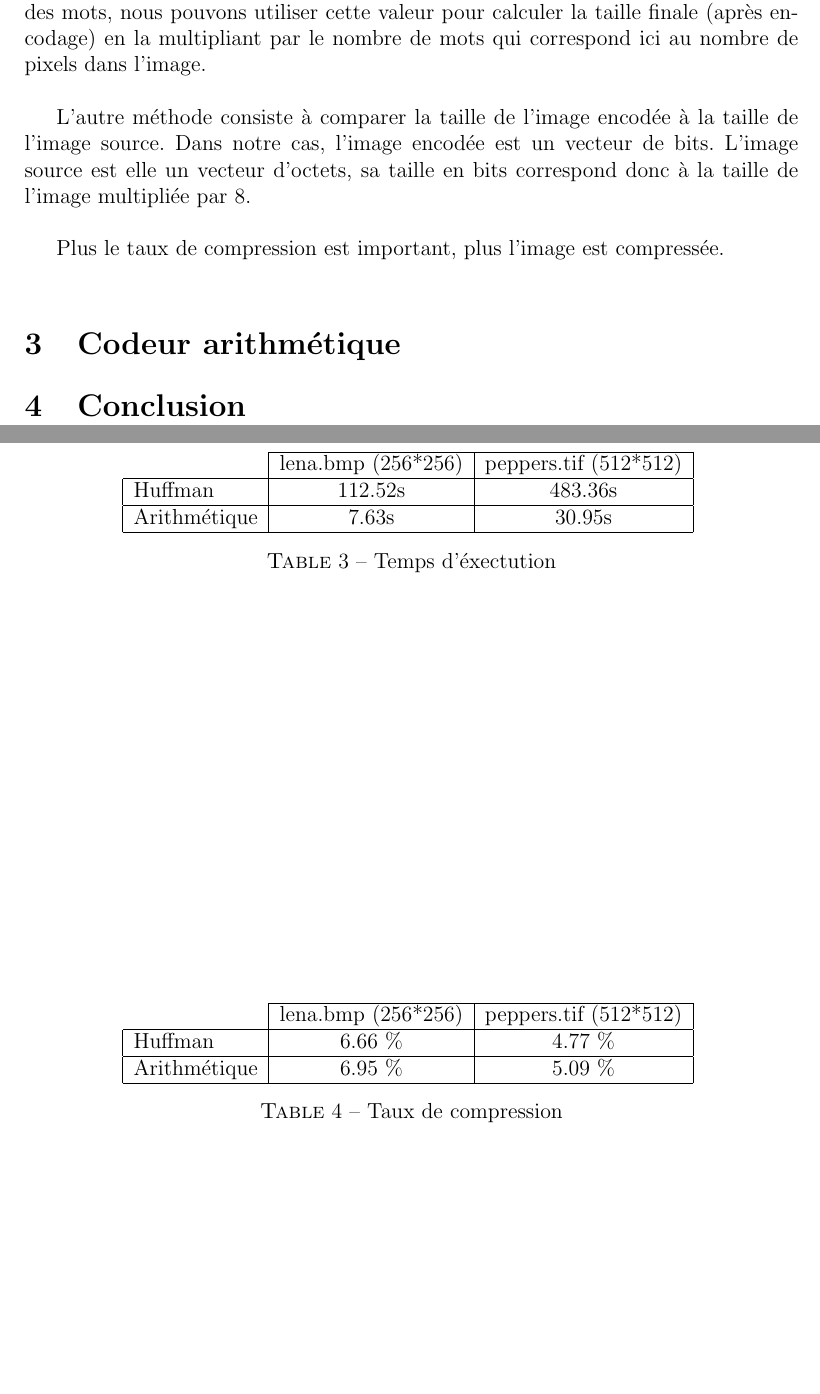
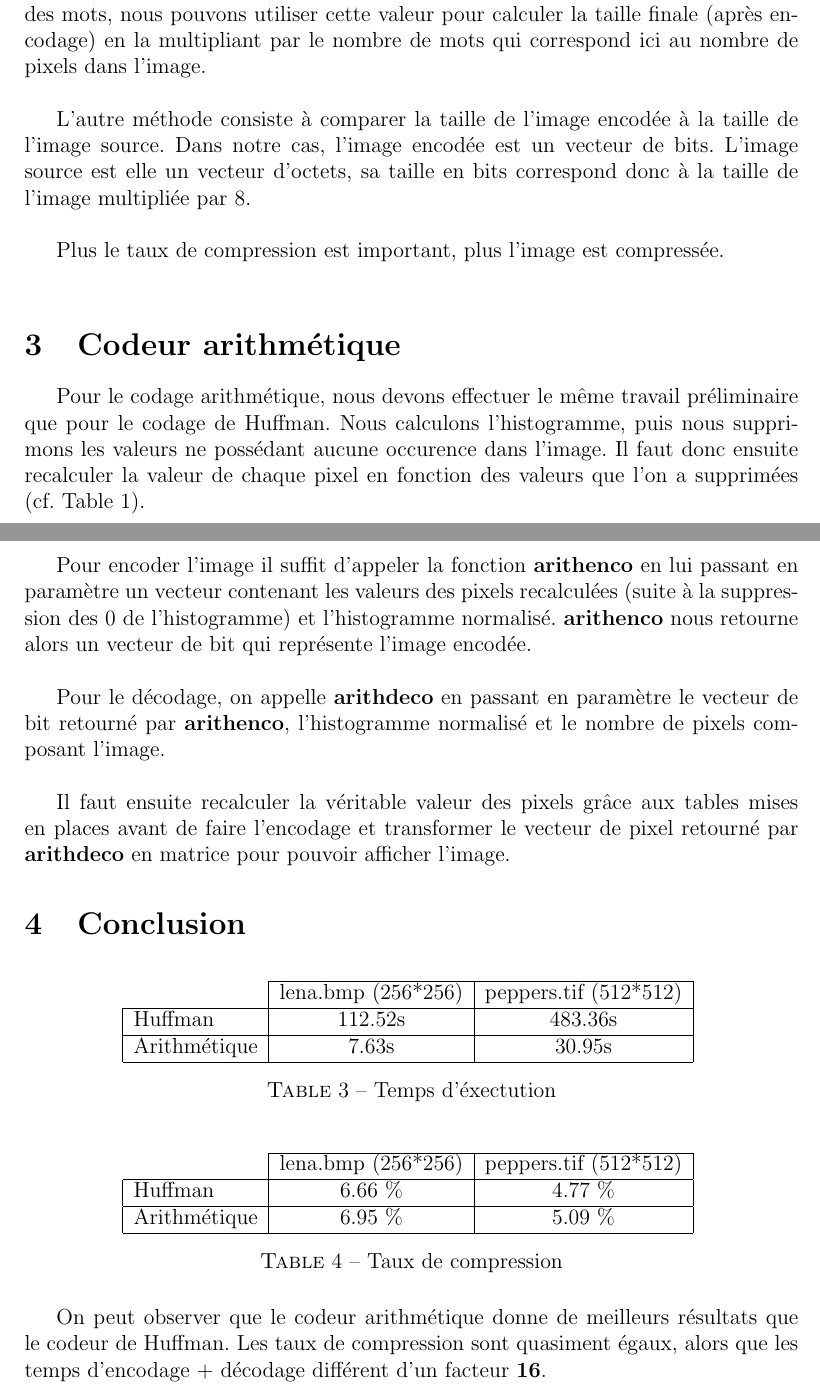
Before and after one commit to remiburtin/SY26, a LaTeX document (TP2/SY26_TP02_Rapport/SY26_TP02_Rapport.tex): two parts of pages 5 and 6 of 10, joined at a grey line, cut so that both start at the same text, the shorter picture padded with empty space. The pictures show the PDF file TP2/SY26_TP02_Rapport/SY26_TP02_Rapport.pdf that the author committed with the source.

Commit message:
Ecriture de la partie sur le codage arithmétique

```diff
--- a/TP2/SY26_TP02_Rapport/SY26_TP02_Rapport.tex
+++ b/TP2/SY26_TP02_Rapport/SY26_TP02_Rapport.tex
@@ -181,7 +179,13 @@ Plus le taux de compression est important, plus l'image est compressée. \\
 
 \section{Codeur arithmétique}
 
+Pour le codage arithmétique, nous devons effectuer le même travail préliminaire que pour le codage de Huffman. Nous calculons l'histogramme, puis nous supprimons les valeurs ne possédant aucune occurence dans l'image. Il faut donc ensuite recalculer la valeur de chaque pixel en fonction des valeurs que l'on a supprimées (cf. Table \ref{tab:Histogrammes}).\\
 
+Pour encoder l'image il suffit d'appeler la fonction \textbf{arithenco} en lui passant en paramètre un vecteur contenant les valeurs des pixels recalculées (suite à la suppression des 0 de l'histogramme) et l'histogramme normalisé. \textbf{arithenco} nous retourne alors un vecteur de bit qui représente l'image encodée.\\
+
+Pour le décodage, on appelle \textbf{arithdeco} en passant en paramètre le vecteur de bit retourné par \textbf{arithenco}, l'histogramme normalisé et le nombre de pixels composant l'image. \\
+
+Il faut ensuite recalculer la véritable valeur des pixels grâce aux tables mises en places avant de faire l'encodage et transformer le vecteur de pixel retourné par \textbf{arithdeco} en matrice pour pouvoir afficher l'image.
 
 \section{Conclusion}
 
@@ -215,6 +219,8 @@ Plus le taux de compression est important, plus l'image est compressée. \\
 	\label{tab:TableTauxCompress}
 \end{table}
 
+On peut observer que le codeur arithmétique donne de meilleurs résultats que le codeur de Huffman. Les taux de compression sont quasiment égaux, alors que les temps d'encodage + décodage différent d'un facteur 16.
+
 \clearpage
 \appendix
 
```
Also changed, not shown: TP2/SY26_TP02_Rapport/SY26_TP02_Rapport.pdf, TP2/SY26_TP02_Rapport/SY26_TP02_Rapport.tex (4 more changed lines).
